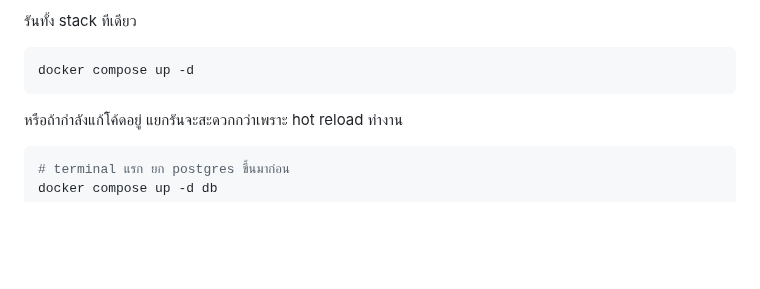
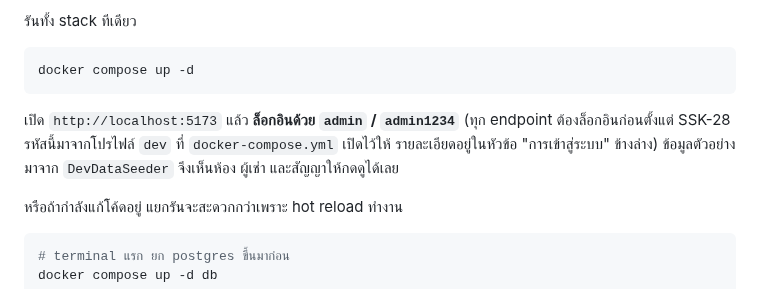
Before and after one commit to MUDST-2026-SakuraSoul-DevOps/MUDST-2026-SakuraSoul, a Markdown page: README.md, the part around the change. Rendered like a GitHub page; blank space fills up the shorter version.

Commit message:
docs: quickstart บอกรหัสล็อกอินด้วย ไม่งั้นรันแล้วไปต่อไม่ได้
หัวข้อ quickstart มีแค่ docker compose up -d แล้วต่อด้วยตาราง port
ตั้งแต่ SSK-28 ทุก endpoint ต้องล็อกอินก่อน คนที่ทำตาม quickstart จะเปิดมา
เจอหน้า Login แล้วไปต่อไม่ได้ เพราะรหัสอยู่ไกลลงไปอีกหลายหัวข้อ

````diff
--- a/README.md
+++ b/README.md
@@ -92,6 +92,11 @@ MUDST-2026-SakuraSoul/
 ```bash
 docker compose up -d
 ```
+
+เปิด `http://localhost:5173` แล้ว **ล็อกอินด้วย `admin` / `admin1234`**
+(ทุก endpoint ต้องล็อกอินก่อนตั้งแต่ SSK-28 รหัสนี้มาจากโปรไฟล์ `dev` ที่
+`docker-compose.yml` เปิดไว้ให้ รายละเอียดอยู่ในหัวข้อ "การเข้าสู่ระบบ" ข้างล่าง)
+ข้อมูลตัวอย่างมาจาก `DevDataSeeder` จึงเห็นห้อง ผู้เช่า และสัญญาให้กดดูได้เลย
 
 หรือถ้ากำลังแก้โค้ดอยู่ แยกรันจะสะดวกกว่าเพราะ hot reload ทำงาน
 
````
